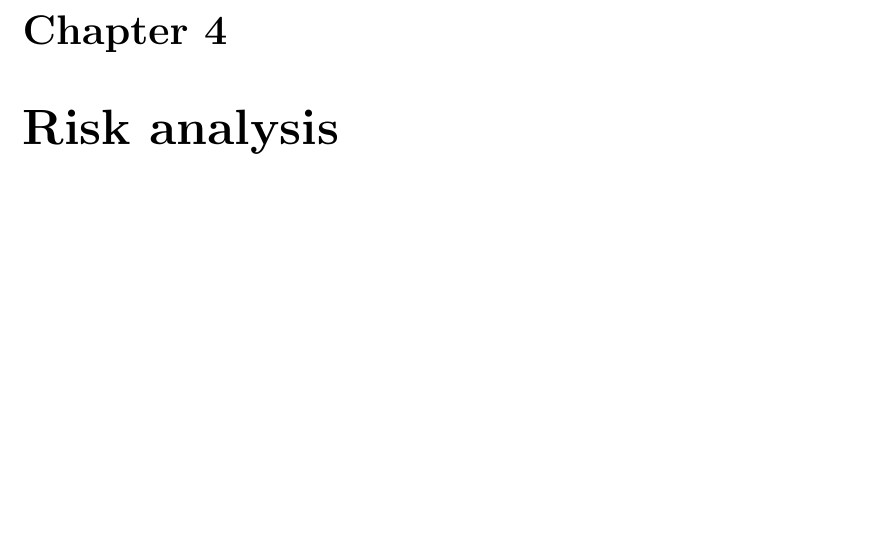
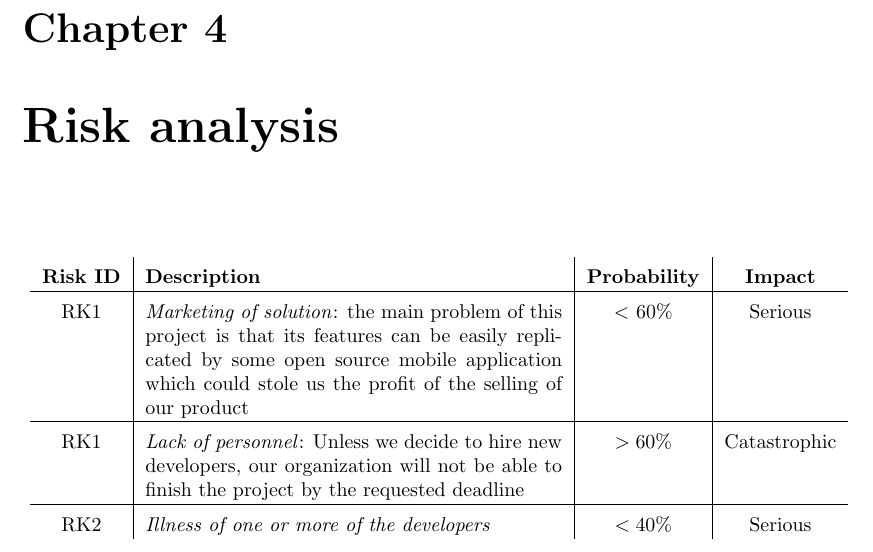
Before and after one commit to hayasam/SE2Project, a LaTeX thesis (Work/Assignment 5 - Project Plan/Latex/main.tex, which reads Work/Assignment 5 - Project Plan/Latex/Risk/Risk.tex): part of page 20 of 20, cut so that both start at the same text, the shorter picture padded with empty space. Compiled offline with pdfLaTeX.

Commit message:
Started Risk analysis

```diff
--- a/Work/Assignment 5 - Project Plan/Latex/Risk/Risk.tex
+++ b/Work/Assignment 5 - Project Plan/Latex/Risk/Risk.tex
@@ -1 +1,10 @@
 \chapter{Risk analysis}
+\begin{table}[H]
+\centering
+\begin{tabular}{c | p{0.5\textwidth} | c | c}
+\textbf{Risk ID} & \textbf{Description} & \textbf{Probability} & \textbf{Impact} \\ \hline
+RK1 & \textit{Marketing of solution}: the main problem of this project is that its features can be easily replicated by some open source mobile application which could stole us the profit of the selling of our product & $<$ 60\% & Serious \\ \hline
+RK1 & \textit{Lack of personnel}: Unless we decide to hire new developers, our organization will not be able to finish the project by the requested deadline & $>60 \%$ & Catastrophic \\ \hline
+RK2 & \textit{Illness of one or more of the developers} & $< 40 \%$ & Serious
+\end{tabular}
+\end{table}
```
Also changed, not shown: Work/Assignment 5 - Project Plan/Latex/Tasks/pm.png (added), Work/Assignment 5 - Project Plan/Latex/Tasks/pm.res.png (added).
